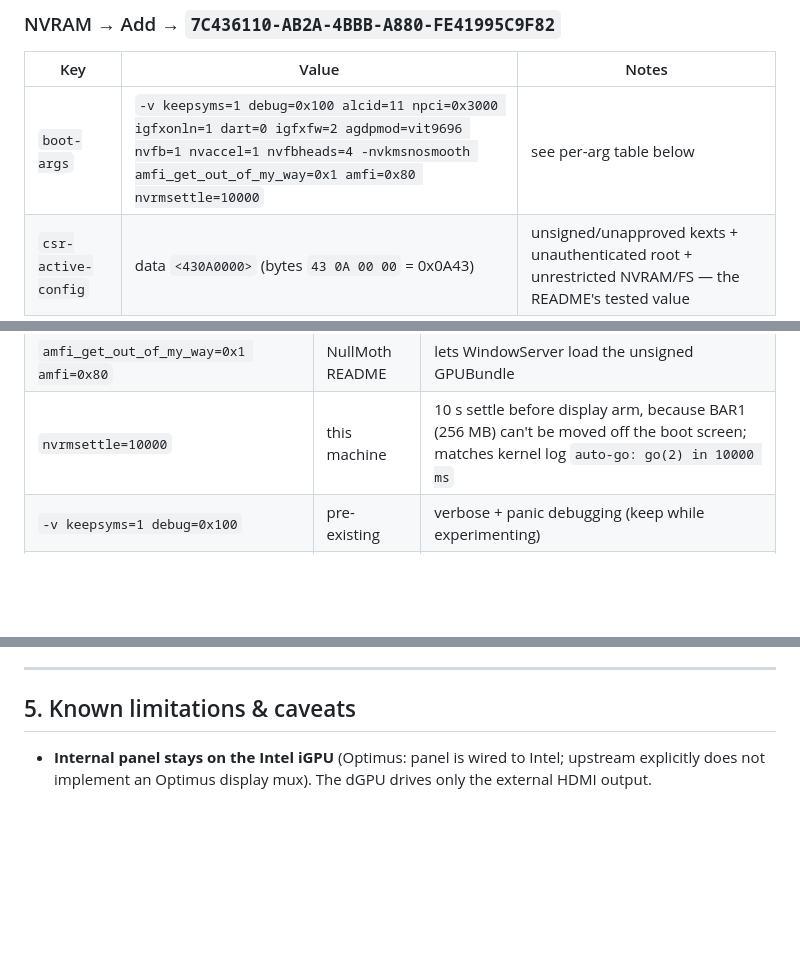
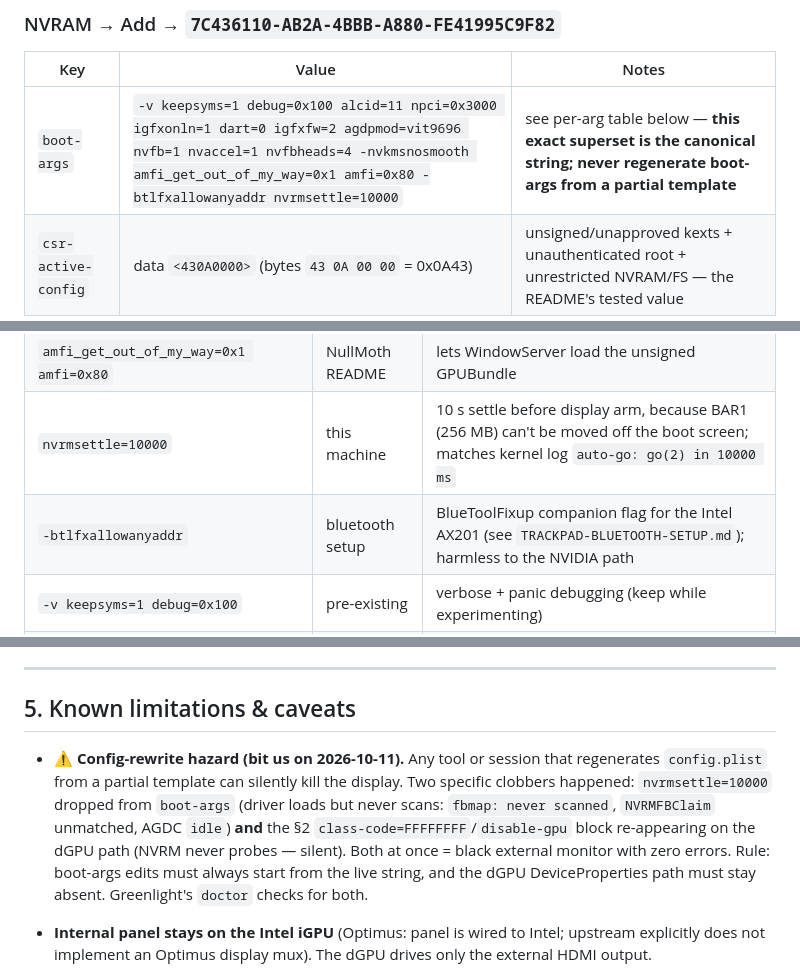
Before and after one commit to joseteo/gtx1650-sequoia, a Markdown page: docs/INSTALL-GUIDE.md, 3 parts joined by grey strips. GitHub-like rendering; blank space fills up the shorter version.

Commit message:
docs: canonical merged boot-args (display + bluetooth) + config-rewrite hazard warning

```diff
--- a/docs/INSTALL-GUIDE.md
+++ b/docs/INSTALL-GUIDE.md
@@ -56,7 +56,7 @@ Everything below is **verified against the live `EFI/OC/config.plist`** on 2026-
 
 | Key | Value | Notes |
 |---|---|---|
-| `boot-args` | `-v keepsyms=1 debug=0x100 alcid=11 npci=0x3000 igfxonln=1 dart=0 igfxfw=2 agdpmod=vit9696 nvfb=1 nvaccel=1 nvfbheads=4 -nvkmsnosmooth amfi_get_out_of_my_way=0x1 amfi=0x80 nvrmsettle=10000` | see per-arg table below |
+| `boot-args` | `-v keepsyms=1 debug=0x100 alcid=11 npci=0x3000 igfxonln=1 dart=0 igfxfw=2 agdpmod=vit9696 nvfb=1 nvaccel=1 nvfbheads=4 -nvkmsnosmooth amfi_get_out_of_my_way=0x1 amfi=0x80 -btlfxallowanyaddr nvrmsettle=10000` | see per-arg table below — **this exact superset is the canonical string; never regenerate boot-args from a partial template** |
 | `csr-active-config` | data `<430A0000>` (bytes `43 0A 00 00` = 0x0A43) | unsigned/unapproved kexts + unauthenticated root + unrestricted NVRAM/FS — the README's tested value |
 
 Both keys are also listed under `NVRAM → Delete` (rewritten every boot).
@@ -68,6 +68,7 @@ boot-args, piece by piece:
 | `nvfb=1 nvaccel=1 nvfbheads=4 -nvkmsnosmooth` | NullMoth README | enable framebuffer + accelerator, 4 display heads |
 | `amfi_get_out_of_my_way=0x1 amfi=0x80` | NullMoth README | lets WindowServer load the unsigned GPUBundle |
 | `nvrmsettle=10000` | this machine | 10 s settle before display arm, because BAR1 (256 MB) can't be moved off the boot screen; matches kernel log `auto-go: go(2) in 10000 ms` |
+| `-btlfxallowanyaddr` | bluetooth setup | BlueToolFixup companion flag for the Intel AX201 (see `TRACKPAD-BLUETOOTH-SETUP.md`); harmless to the NVIDIA path |
 | `-v keepsyms=1 debug=0x100` | pre-existing | verbose + panic debugging (keep while experimenting) |
 | `alcid=11` | pre-existing | AppleALC layout 11 for the onboard Realtek audio |
 | `npci=0x3000 igfxonln=1 dart=0 igfxfw=2 agdpmod=vit9696` | pre-existing | laptop/iGPU baseline; do not add `agdpmod=pikera` or any NVIDIA WhateverGreen patch (README: remove them) |
@@ -124,6 +125,8 @@ Full boot log saved at `~/Documents/drivers/bootlog-20261010.txt`.
 ---
 
 ## 5. Known limitations & caveats
+
+- **⚠ Config-rewrite hazard (bit us on 2026-10-11).** Any tool or session that regenerates `config.plist` from a partial template can silently kill the display. Two specific clobbers happened: `nvrmsettle=10000` dropped from `boot-args` (driver loads but never scans: `fbmap: never scanned`, `NVRMFBClaim` unmatched, AGDC `idle`) **and** the §2 `class-code=FFFFFFFF`/`disable-gpu` block re-appearing on the dGPU path (NVRM never probes — silent). Both at once = black external monitor with zero errors. Rule: boot-args edits must always start from the live string, and the dGPU DeviceProperties path must stay absent. Greenlight's `doctor` checks for both.
 
 - **Internal panel stays on the Intel iGPU** (Optimus: panel is wired to Intel; upstream explicitly does not implement an Optimus display mux). The dGPU drives only the external HDMI output.
 - **Turing is "validation pending" upstream** — our report is the first GTX 1650 Mobile data point; expect rough edges.
```
Also changed, not shown: docs/TRACKPAD-BLUETOOTH-SETUP.md (+2 -0 lines).
